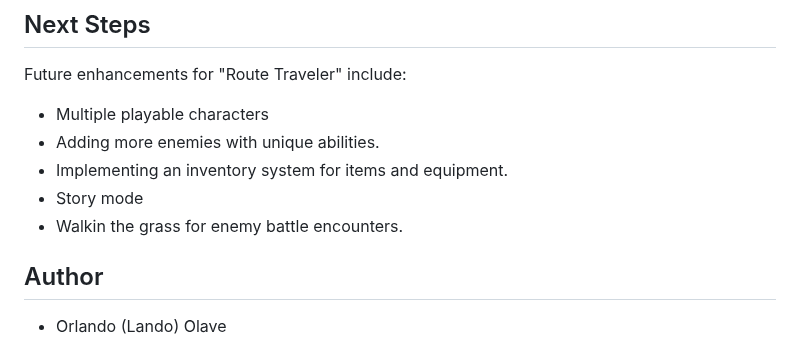
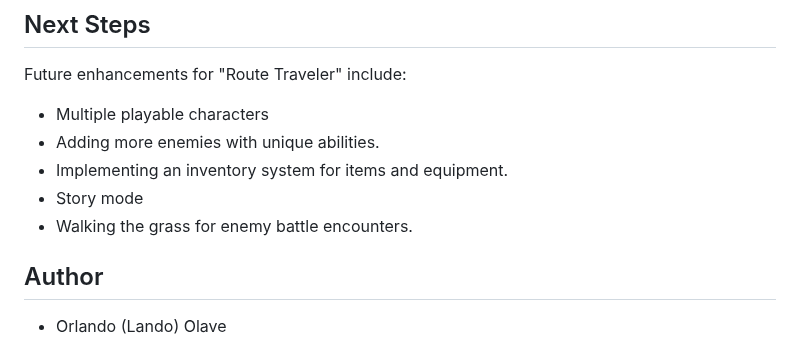
Before and after one commit to vitrineofcode/route-traveler, a Markdown page: README.md, the part around the change. Drawn GitHub-style.

Commit message:
Correct typo

```diff
--- a/README.md
+++ b/README.md
@@ -102,7 +102,7 @@ Future enhancements for "Route Traveler" include:
 - Adding more enemies with unique abilities.
 - Implementing an inventory system for items and equipment.
 - Story mode
-- Walkin the grass for enemy battle encounters.
+- Walking the grass for enemy battle encounters.
 
 
 ## Author
```
